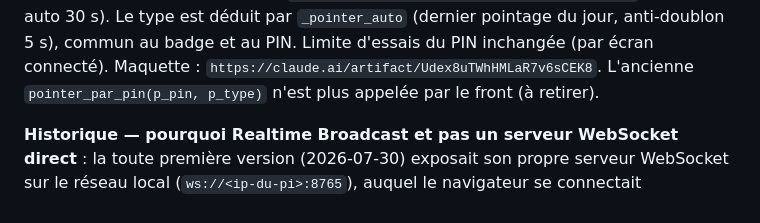
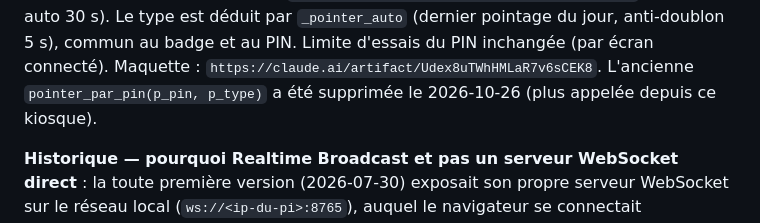
Before and after one commit to hugmsg/rh-metal, a Markdown page: CLAUDE.md, the part around the change. Rendered like a GitHub page.

Commit message:
Doc : pointer_par_pin retirée
Co-Authored-By: Claude Opus 5.5 <noreply@anthropic.com>

```diff
--- a/CLAUDE.md
+++ b/CLAUDE.md
@@ -515,7 +515,7 @@ un panneau nom → PIN (`pointer_par_pin_employe(p_employe_id, p_pin)`, fermetur
 Le type est déduit par `_pointer_auto` (dernier pointage du jour, anti-doublon 5 s), commun au
 badge et au PIN. Limite d'essais du PIN inchangée (par écran connecté). Maquette :
 `https://claude.ai/artifact/Udex8uTWhHMLaR7v6sCEK8`. L'ancienne `pointer_par_pin(p_pin, p_type)`
-n'est plus appelée par le front (à retirer).
+a été supprimée le 2026-10-26 (plus appelée depuis ce kiosque).
 
 **Historique — pourquoi Realtime Broadcast et pas un serveur WebSocket
 direct** : la toute première version (2026-07-30) exposait son propre
```
